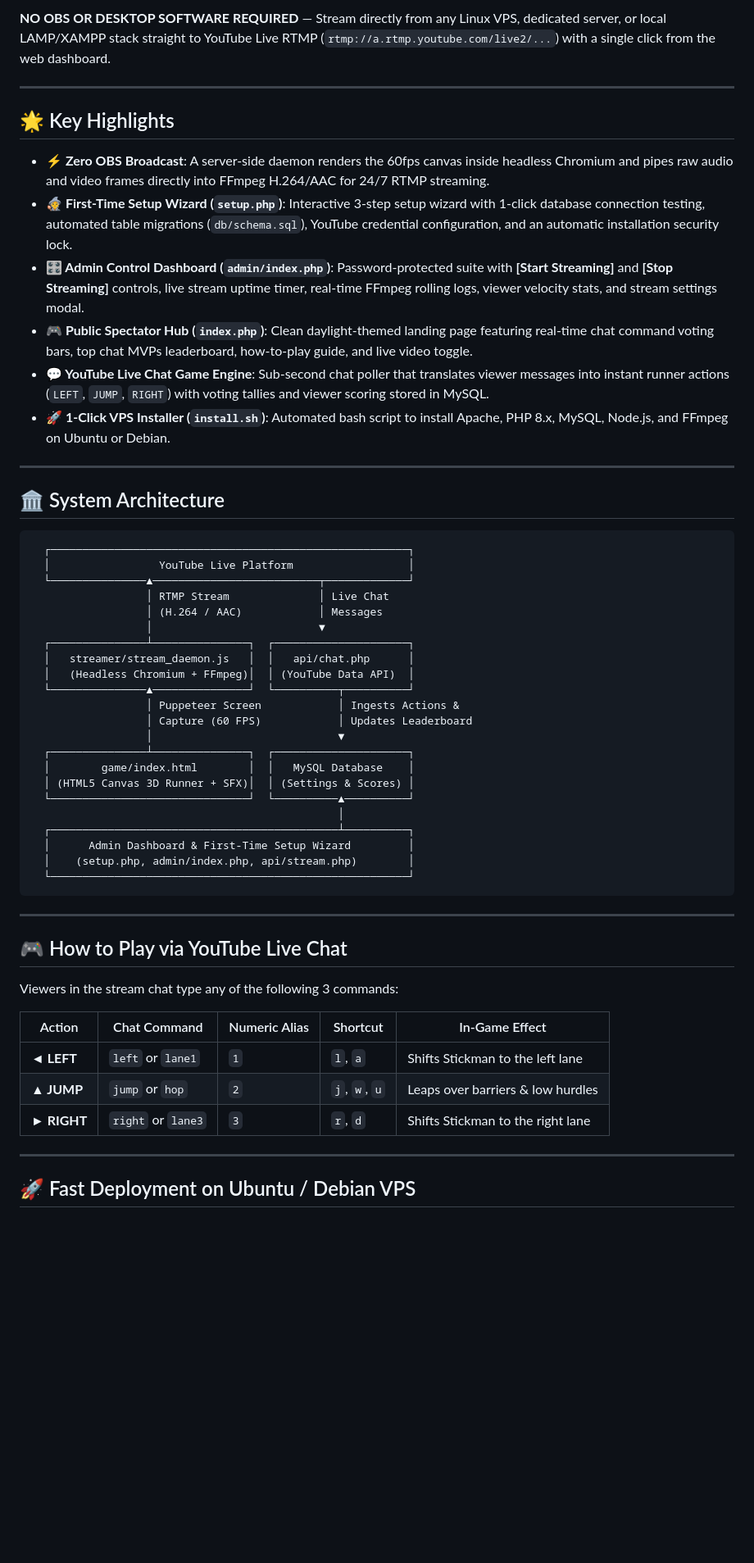
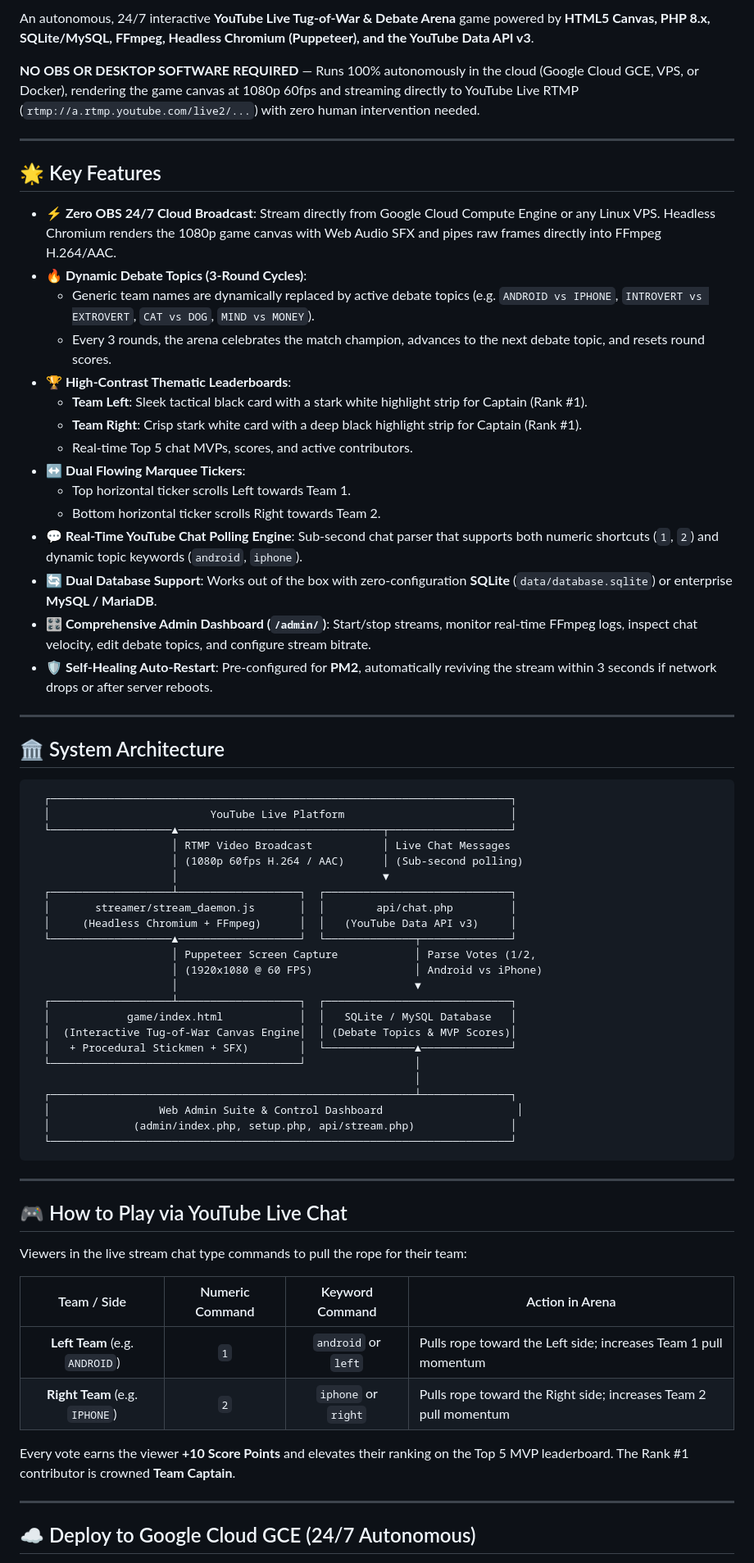
Before and after one commit to himalayladha/youtube-tug-of-war, a Markdown page: README.md, the part around one of its changes. Shown at 82% size. GitHub-like rendering; blank space fills up the shorter version.

Commit message:
Update README with Tug-of-War Debate Arena features and Google Cloud 24/7 deployment guide

````diff
--- a/README.md
+++ b/README.md
@@ -4,59 +8,72 @@ An autonomous, 24/7 interactive **Stickman Subway Surfers-style runner** built w
 
-**NO OBS OR DESKTOP SOFTWARE REQUIRED** — Stream directly from any Linux VPS, dedicated server, or local LAMP/XAMPP stack straight to YouTube Live RTMP (`rtmp://a.rtmp.youtube.com/live2/...`) with a single click from the web dashboard.
+An autonomous, 24/7 interactive **YouTube Live Tug-of-War & Debate Arena** game powered by **HTML5 Canvas, PHP 8.x, SQLite/MySQL, FFmpeg, Headless Chromium (Puppeteer), and the YouTube Data API v3**.
+
+**NO OBS OR DESKTOP SOFTWARE REQUIRED** — Runs 100% autonomously in the cloud (Google Cloud GCE, VPS, or Docker), rendering the game canvas at 1080p 60fps and streaming directly to YouTube Live RTMP (`rtmp://a.rtmp.youtube.com/live2/...`) with zero human intervention needed.
 
 ---
 
-## 🌟 Key Highlights
+## 🌟 Key Features
 
-- **⚡ Zero OBS Broadcast**: A server-side daemon renders the 60fps canvas inside headless Chromium and pipes raw audio and video frames directly into FFmpeg H.264/AAC for 24/7 RTMP streaming.
-- **🧙 First-Time Setup Wizard (`setup.php`)**: Interactive 3-step setup wizard with 1-click database connection testing, automated table migrations (`db/schema.sql`), YouTube credential configuration, and an automatic installation security lock.
-- **🎛️ Admin Control Dashboard (`admin/index.php`)**: Password-protected suite with **[Start Streaming]** and **[Stop Streaming]** controls, live stream uptime timer, real-time FFmpeg rolling logs, viewer velocity stats, and stream settings modal.
-- **🎮 Public Spectator Hub (`index.php`)**: Clean daylight-themed landing page featuring real-time chat command voting bars, top chat MVPs leaderboard, how-to-play guide, and live video toggle.
-- **💬 YouTube Live Chat Game Engine**: Sub-second chat poller that translates viewer messages into instant runner actions (`LEFT`, `JUMP`, `RIGHT`) with voting tallies and viewer scoring stored in MySQL.
-- **🚀 1-Click VPS Installer (`install.sh`)**: Automated bash script to install Apache, PHP 8.x, MySQL, Node.js, and FFmpeg on Ubuntu or Debian.
+* **⚡ Zero OBS 24/7 Cloud Broadcast**: Stream directly from Google Cloud Compute Engine or any Linux VPS. Headless Chromium renders the 1080p game canvas with Web Audio SFX and pipes raw frames directly into FFmpeg H.264/AAC.
+* **🔥 Dynamic Debate Topics (3-Round Cycles)**:
+  * Generic team names are dynamically replaced by active debate topics (e.g. `ANDROID vs IPHONE`, `INTROVERT vs EXTROVERT`, `CAT vs DOG`, `MIND vs MONEY`).
+  * Every 3 rounds, the arena celebrates the match champion, advances to the next debate topic, and resets round scores.
+* **🏆 High-Contrast Thematic Leaderboards**:
+  * **Team Left**: Sleek tactical black card with a stark white highlight strip for Captain (Rank #1).
+  * **Team Right**: Crisp stark white card with a deep black highlight strip for Captain (Rank #1).
+  * Real-time Top 5 chat MVPs, scores, and active contributors.
+* **↔️ Dual Flowing Marquee Tickers**:
+  * Top horizontal ticker scrolls Left towards Team 1.
+  * Bottom horizontal ticker scrolls Right towards Team 2.
+* **💬 Real-Time YouTube Chat Polling Engine**: Sub-second chat parser that supports both numeric shortcuts (`1`, `2`) and dynamic topic keywords (`android`, `iphone`).
+* **🔄 Dual Database Support**: Works out of the box with zero-configuration **SQLite** (`data/database.sqlite`) or enterprise **MySQL / MariaDB**.
+* **🎛️ Comprehensive Admin Dashboard (`/admin/`)**: Start/stop streams, monitor real-time FFmpeg logs, inspect chat velocity, edit debate topics, and configure stream bitrate.
+* **🛡️ Self-Healing Auto-Restart**: Pre-configured for **PM2**, automatically reviving the stream within 3 seconds if network drops or after server reboots.
 
 ---
 
 ## 🏛️ System Architecture
 
 ```text
-  ┌────────────────────────────────────────────────────────┐
-  │                 YouTube Live Platform                  │
-  └───────────────▲──────────────────────────┬─────────────┘
-                  │ RTMP Stream              │ Live Chat
-                  │ (H.264 / AAC)            │ Messages
-                  │                          ▼
-  ┌───────────────┴───────────────┐  ┌─────────────────────┐
-  │   streamer/stream_daemon.js   │  │   api/chat.php      │
-  │   (Headless Chromium + FFmpeg)│  │ (YouTube Data API)  │
-  └───────────────▲───────────────┘  └──────────┬──────────┘
-                  │ Puppeteer Screen            │ Ingests Actions &
-                  │ Capture (60 FPS)            │ Updates Leaderboard
-                  │                             ▼
-  ┌───────────────┴───────────────┐  ┌─────────────────────┐
-  │        game/index.html        │  │   MySQL Database    │
-  │ (HTML5 Canvas 3D Runner + SFX)│  │ (Settings & Scores) │
-  └───────────────────────────────┘  └──────────▲──────────┘
-                                                │
-  ┌─────────────────────────────────────────────┴──────────┐
-  │      Admin Dashboard & First-Time Setup Wizard         │
-  │    (setup.php, admin/index.php, api/stream.php)        │
-  └────────────────────────────────────────────────────────┘
+  ┌────────────────────────────────────────────────────────────────────────┐
+  │                         YouTube Live Platform                          │
+  └───────────────────▲────────────────────────────────┬───────────────────┘
+                      │ RTMP Video Broadcast           │ Live Chat Messages
+                      │ (1080p 60fps H.264 / AAC)      │ (Sub-second polling)
+                      │                                ▼
+  ┌───────────────────┴───────────────────┐  ┌─────────────────────────────┐
+  │       streamer/stream_daemon.js       │  │        api/chat.php         │
+  │     (Headless Chromium + FFmpeg)      │  │   (YouTube Data API v3)     │
+  └───────────────────▲───────────────────┘  └──────────────┬──────────────┘
+                      │ Puppeteer Screen Capture            │ Parse Votes (1/2,
+                      │ (1920x1080 @ 60 FPS)                │ Android vs iPhone)
+                      │                                     ▼
+  ┌───────────────────┴───────────────────┐  ┌─────────────────────────────┐
+  │            game/index.html            │  │   SQLite / MySQL Database   │
+  │  (Interactive Tug-of-War Canvas Engine│  │ (Debate Topics & MVP Scores)│
+  │   + Procedural Stickmen + SFX)        │  └──────────────▲──────────────┘
+  └───────────────────────────────────────┘                 │
+                                                            │
+  ┌─────────────────────────────────────────────────────────┴──────────────┐
+  │                 Web Admin Suite & Control Dashboard                     │
+  │             (admin/index.php, setup.php, api/stream.php)               │
+  └────────────────────────────────────────────────────────────────────────┘
 ```
 
 ---
 
 ## 🎮 How to Play via YouTube Live Chat
 
-Viewers in the stream chat type any of the following 3 commands:
+Viewers in the live stream chat type commands to pull the rope for their team:
 
-| Action | Chat Command | Numeric Alias | Shortcut | In-Game Effect |
-|---|---|---|---|---|
-| **◄ LEFT** | `left` or `lane1` | `1` | `l`, `a` | Shifts Stickman to the left lane |
-| **▲ JUMP** | `jump` or `hop` | `2` | `j`, `w`, `u` | Leaps over barriers & low hurdles |
-| **► RIGHT** | `right` or `lane3` | `3` | `r`, `d` | Shifts Stickman to the right lane |
+| Team / Side | Numeric Command | Keyword Command | Action in Arena |
+|:---:|:---:|:---:|---|
+| **Left Team** (e.g. `ANDROID`) | `1` | `android` or `left` | Pulls rope toward the Left side; increases Team 1 pull momentum |
+| **Right Team** (e.g. `IPHONE`) | `2` | `iphone` or `right` | Pulls rope toward the Right side; increases Team 2 pull momentum |
+
+Every vote earns the viewer **+10 Score Points** and elevates their ranking on the Top 5 MVP leaderboard. The Rank #1 contributor is crowned **Team Captain**.
 
 ---
 
-## 🚀 Fast Deployment on Ubuntu / Debian VPS
+## ☁️ Deploy to Google Cloud GCE (24/7 Autonomous)
 
````
Also changed, not shown: other parts of README.md (+106 -52 lines).
